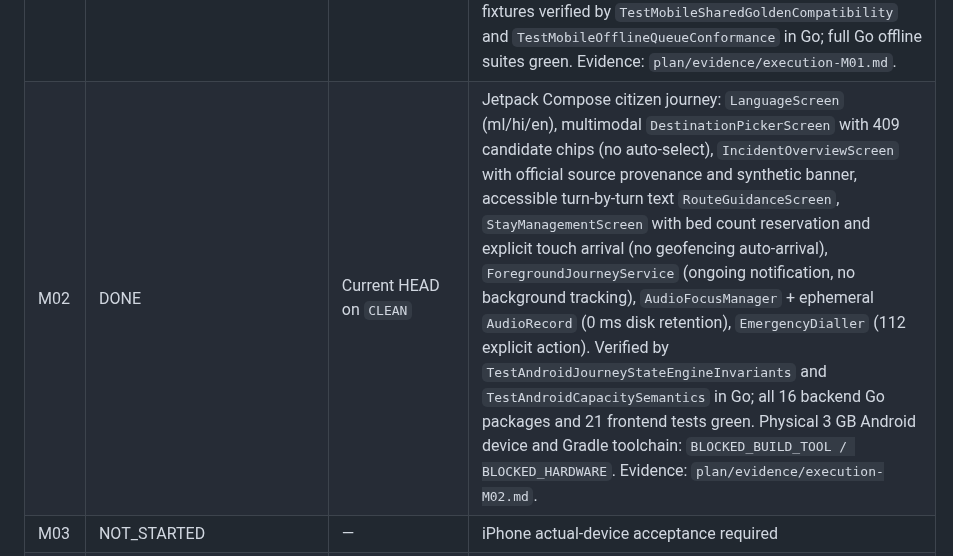
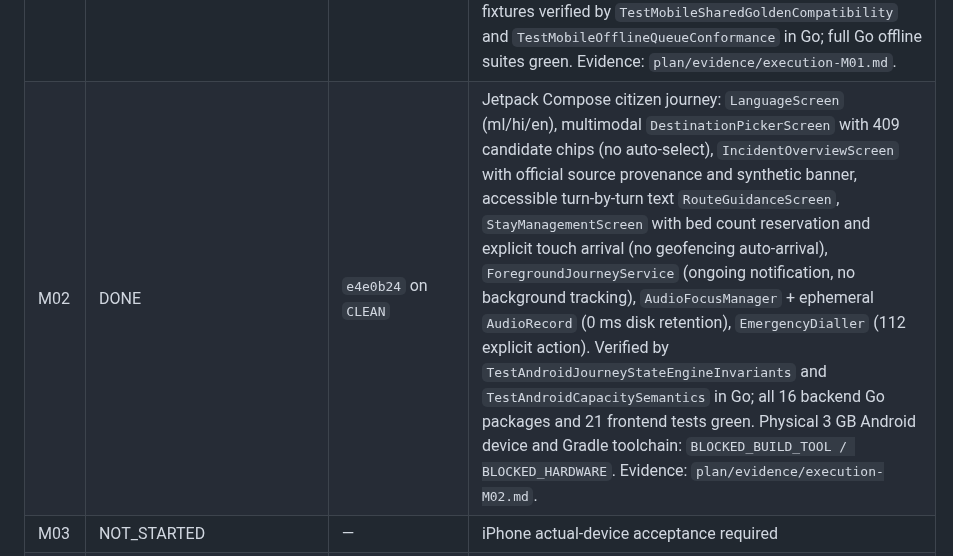
Before and after one commit to prakashdole/sthira, a Markdown page: plan/prompt.md, the part around the change. GitHub-like rendering.

Commit message:
docs(ledger): record M02 completion with commit hash in execution ledger

```diff
--- a/plan/prompt.md
+++ b/plan/prompt.md
@@ -477,7 +477,7 @@ Task statuses below describe this NEW playbook, not whether an older P-phase exi
 | B05 | NOT_STARTED | — | Backend Gate B checkpoint; requires B01–B04 |
 | M00 | DONE | `ad1e92d` on `CLEAN` | Decision D62 recorded; KMP shared core (`mobile/shared`) + platform-native UI (`mobile/android` with Compose, `mobile/ios` with SwiftUI) selected over Flutter/React Native. Resolves O02 (Android 10+ on 3 GB RAM baseline; iOS 16.0+ on iPhone 8/SE/11) and O13. Budgets defined (<=120 MiB RSS Android, <=90 MiB iOS, <=25 MiB APK, <=30 MiB IPA, <=1.5s startup, <=50 MiB map pack). Shared contracts, monotonic clock, journey engine, secure token interfaces created. Build tools (full Xcode app, JDK) and physical test devices unprovisioned on host (BLOCKED_BUILD_TOOL / BLOCKED_HARDWARE). Evidence: `plan/evidence/execution-M00.md`. |
 | M01 | DONE | `2a41b58` on `CLEAN` | KMP shared types (`Manifest`, `PublicIncidentCard`, `RevocationBlock`, `FreshnessState`), `CardValidator` (structure, red/safe zones, policy order, manifest revocations), durable 6-state `OfflineQueue` (`tokenRef` isolation, no duplicate payload changes, network uncertainty preservation, server replay reconciliation), `RangeDownloadValidator` (206 resume validation, size overflow & path traversal guards), `SessionManager` (public/private cache isolation). Golden fixtures verified by `TestMobileSharedGoldenCompatibility` and `TestMobileOfflineQueueConformance` in Go; full Go offline suites green. Evidence: `plan/evidence/execution-M01.md`. |
-| M02 | DONE | Current HEAD on `CLEAN` | Jetpack Compose citizen journey: `LanguageScreen` (ml/hi/en), multimodal `DestinationPickerScreen` with 409 candidate chips (no auto-select), `IncidentOverviewScreen` with official source provenance and synthetic banner, accessible turn-by-turn text `RouteGuidanceScreen`, `StayManagementScreen` with bed count reservation and explicit touch arrival (no geofencing auto-arrival), `ForegroundJourneyService` (ongoing notification, no background tracking), `AudioFocusManager` + ephemeral `AudioRecord` (0 ms disk retention), `EmergencyDialler` (112 explicit action). Verified by `TestAndroidJourneyStateEngineInvariants` and `TestAndroidCapacitySemantics` in Go; all 16 backend Go packages and 21 frontend tests green. Physical 3 GB Android device and Gradle toolchain: `BLOCKED_BUILD_TOOL / BLOCKED_HARDWARE`. Evidence: `plan/evidence/execution-M02.md`. |
+| M02 | DONE | `e4e0b24` on `CLEAN` | Jetpack Compose citizen journey: `LanguageScreen` (ml/hi/en), multimodal `DestinationPickerScreen` with 409 candidate chips (no auto-select), `IncidentOverviewScreen` with official source provenance and synthetic banner, accessible turn-by-turn text `RouteGuidanceScreen`, `StayManagementScreen` with bed count reservation and explicit touch arrival (no geofencing auto-arrival), `ForegroundJourneyService` (ongoing notification, no background tracking), `AudioFocusManager` + ephemeral `AudioRecord` (0 ms disk retention), `EmergencyDialler` (112 explicit action). Verified by `TestAndroidJourneyStateEngineInvariants` and `TestAndroidCapacitySemantics` in Go; all 16 backend Go packages and 21 frontend tests green. Physical 3 GB Android device and Gradle toolchain: `BLOCKED_BUILD_TOOL / BLOCKED_HARDWARE`. Evidence: `plan/evidence/execution-M02.md`. |
 | M03 | NOT_STARTED | — | iPhone actual-device acceptance required |
 | M04 | DONE | `69563d4` on `CLEAN` | Operator web surface (`#operator`), O14 fail-closed 503, source transition/quarantine with dual confirm, stay correction (no party expansion) on audit ledger, privacy-controls.md (no continuous background tracking / no raw audio retention), notification-contracts.md (reject GPS/polyline, revalidate vs fresh `/api/v3`). 21 frontend unit tests + 19 backend operator HTTP tests green; APNs/FCM device push NOT_RUN (O12). Completed ahead of M00/B05 prerequisites (implementation only; integrated P8 acceptance still via M05). Evidence: `plan/evidence/execution-M04.md`. |
 | M05 | NOT_STARTED | — | Both platforms and required P8 workflows |
```
